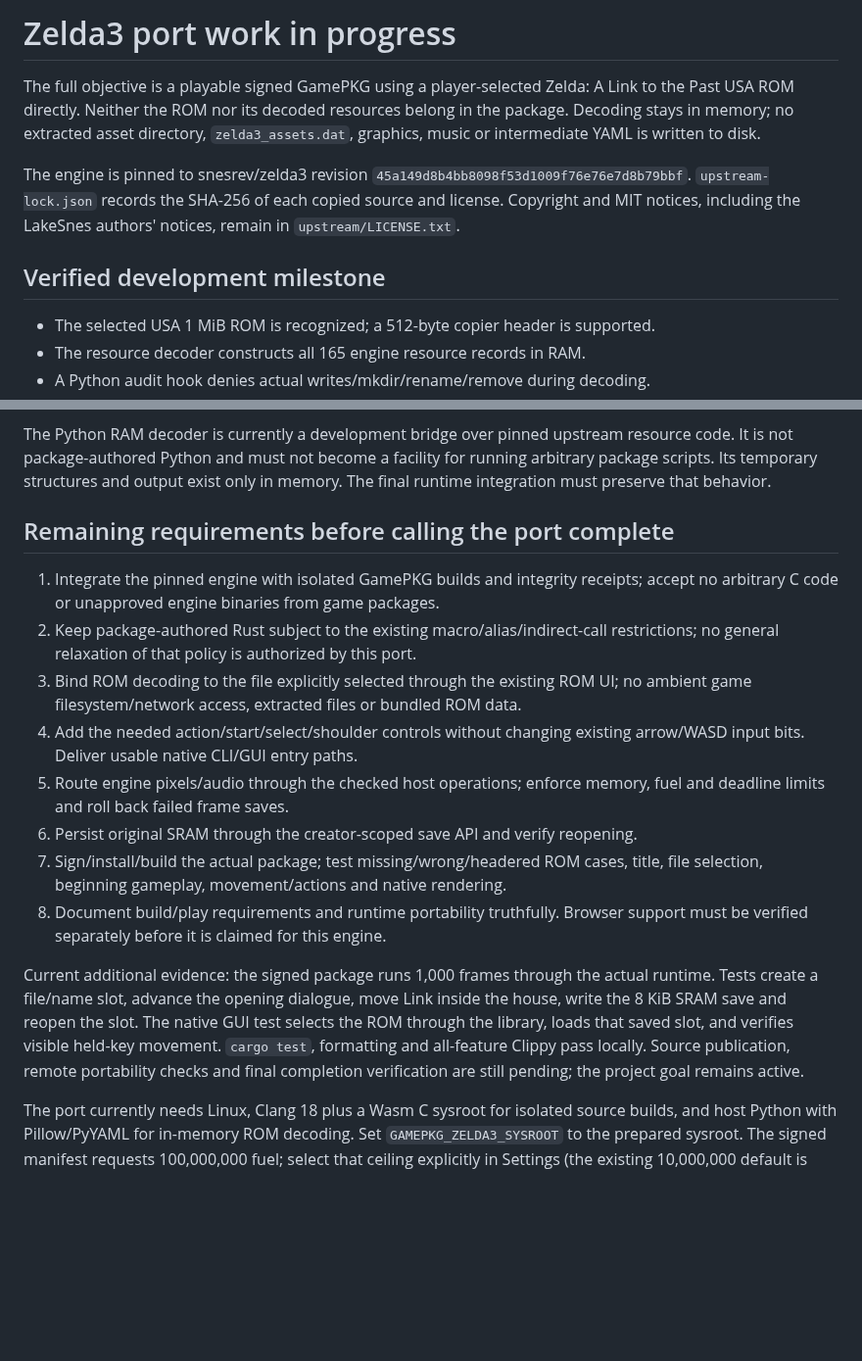
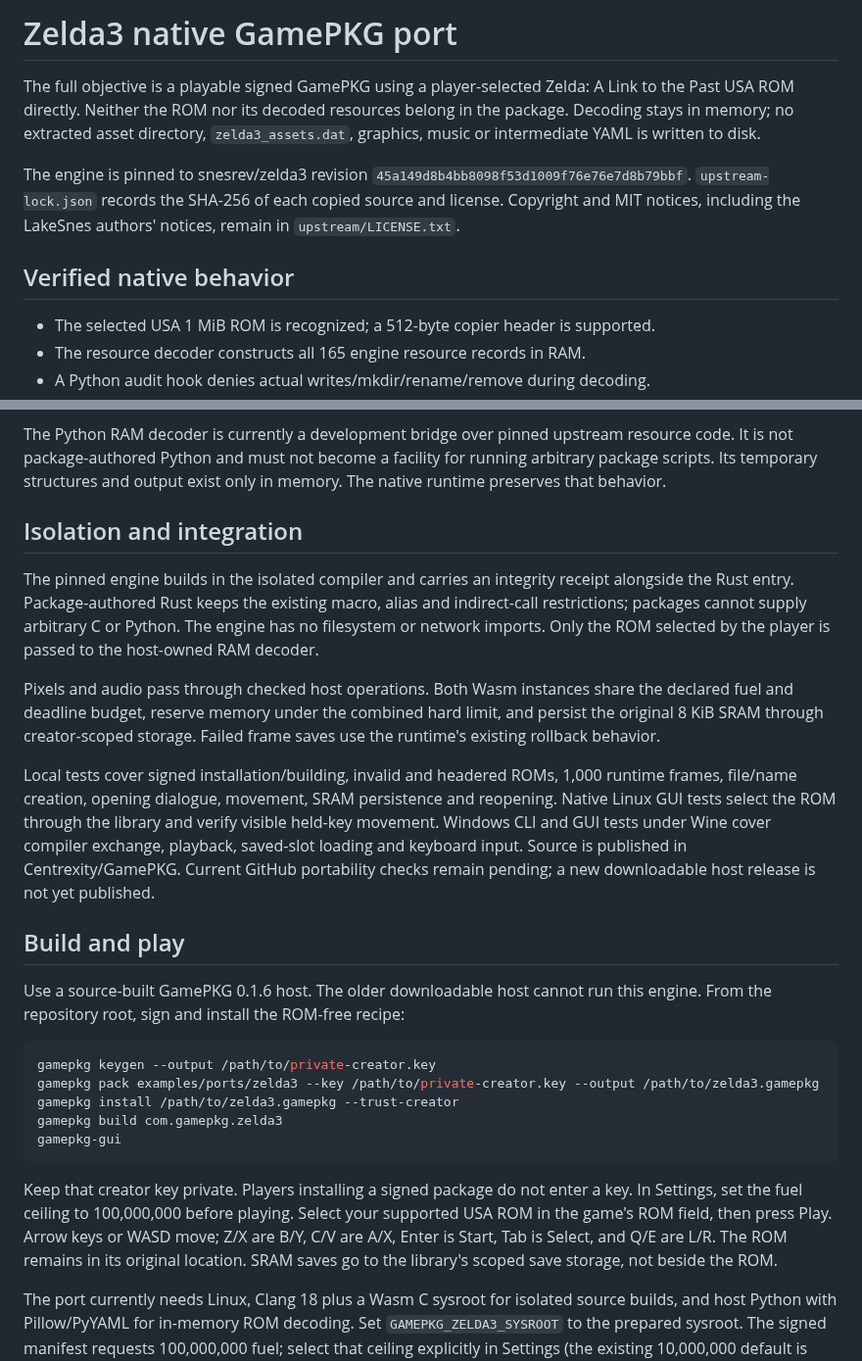
Before and after one commit to centrexity/GamePKG, a Markdown page: engines/zelda3/README.md, 2 parts joined by grey strips. Shown at 98% size. GitHub-like rendering; blank space fills up the shorter version.

Commit message:
Document verified Zelda playback and ROM-in-place setup

````diff
--- a/engines/zelda3/README.md
+++ b/engines/zelda3/README.md
@@ -1,4 +1,4 @@
-# Zelda3 port work in progress
+# Zelda3 native GamePKG port
 
 The full objective is a playable signed GamePKG using a player-selected Zelda:
 A Link to the Past USA ROM directly. Neither the ROM nor its decoded resources
@@ -10,7 +10,7 @@ The engine is pinned to snesrev/zelda3 revision
 of each copied source and license. Copyright and MIT notices, including the
 LakeSnes authors' notices, remain in `upstream/LICENSE.txt`.
 
-## Verified development milestone
+## Verified native behavior
 
 - The selected USA 1 MiB ROM is recognized; a 512-byte copier header is supported.
 - The resource decoder constructs all 165 engine resource records in RAM.
@@ -31,33 +31,48 @@ native GamePKG runtime. Its Rust entry invokes only the checked host engine API.
 The Python RAM decoder is currently a development bridge over pinned upstream
 resource code. It is not package-authored Python and must not become a facility
 for running arbitrary package scripts. Its temporary structures and output exist
-only in memory. The final runtime integration must preserve that behavior.
+only in memory. The native runtime preserves that behavior.
 
-## Remaining requirements before calling the port complete
+## Isolation and integration
 
-1. Integrate the pinned engine with isolated GamePKG builds and integrity receipts;
-   accept no arbitrary C code or unapproved engine binaries from game packages.
-2. Keep package-authored Rust subject to the existing macro/alias/indirect-call
-   restrictions; no general relaxation of that policy is authorized by this port.
-3. Bind ROM decoding to the file explicitly selected through the existing ROM UI;
-   no ambient game filesystem/network access, extracted files or bundled ROM data.
-4. Add the needed action/start/select/shoulder controls without changing existing
-   arrow/WASD input bits. Deliver usable native CLI/GUI entry paths.
-5. Route engine pixels/audio through the checked host operations; enforce memory,
-   fuel and deadline limits and roll back failed frame saves.
-6. Persist original SRAM through the creator-scoped save API and verify reopening.
-7. Sign/install/build the actual package; test missing/wrong/headered ROM cases,
-   title, file selection, beginning gameplay, movement/actions and native rendering.
-8. Document build/play requirements and runtime portability truthfully. Browser
-   support must be verified separately before it is claimed for this engine.
+The pinned engine builds in the isolated compiler and carries an integrity
+receipt alongside the Rust entry. Package-authored Rust keeps the existing
+macro, alias and indirect-call restrictions; packages cannot supply arbitrary C
+or Python. The engine has no filesystem or network imports. Only the ROM
+selected by the player is passed to the host-owned RAM decoder.
 
-Current additional evidence: the signed package runs 1,000 frames through the
-actual runtime. Tests create a file/name slot, advance the opening dialogue,
-move Link inside the house, write the 8 KiB SRAM save and reopen the slot.
-The native GUI test selects the ROM through the library, loads that saved slot,
-and verifies visible held-key movement. `cargo test`, formatting and all-feature
-Clippy pass locally. Source publication, remote portability checks and final completion
-verification are still pending; the project goal remains active.
+Pixels and audio pass through checked host operations. Both Wasm instances share
+the declared fuel and deadline budget, reserve memory under the combined hard
+limit, and persist the original 8 KiB SRAM through creator-scoped storage.
+Failed frame saves use the runtime's existing rollback behavior.
+
+Local tests cover signed installation/building, invalid and headered ROMs,
+1,000 runtime frames, file/name creation, opening dialogue, movement, SRAM
+persistence and reopening. Native Linux GUI tests select the ROM through the
+library and verify visible held-key movement. Windows CLI and GUI tests under
+Wine cover compiler exchange, playback, saved-slot loading and keyboard input.
+Source is published in Centrexity/GamePKG. Current GitHub portability checks
+remain pending; a new downloadable host release is not yet published.
+
+## Build and play
+
+Use a source-built GamePKG 0.1.6 host. The older downloadable host cannot run
+this engine. From the repository root, sign and install the ROM-free recipe:
+
+```sh
+gamepkg keygen --output /path/to/private-creator.key
+gamepkg pack examples/ports/zelda3 --key /path/to/private-creator.key --output /path/to/zelda3.gamepkg
+gamepkg install /path/to/zelda3.gamepkg --trust-creator
+gamepkg build com.gamepkg.zelda3
+gamepkg-gui
+```
+
+Keep that creator key private. Players installing a signed package do not enter
+a key. In Settings, set the fuel ceiling to 100,000,000 before playing. Select
+your supported USA ROM in the game's ROM field, then press Play. Arrow keys or
+WASD move; Z/X are B/Y, C/V are A/X, Enter is Start, Tab is Select, and Q/E are
+L/R. The ROM remains in its original location. SRAM saves go to the library's
+scoped save storage, not beside the ROM.
 
 The port currently needs Linux, Clang 18 plus a Wasm C sysroot for isolated
 source builds, and host Python with Pillow/PyYAML for in-memory ROM decoding.
````
